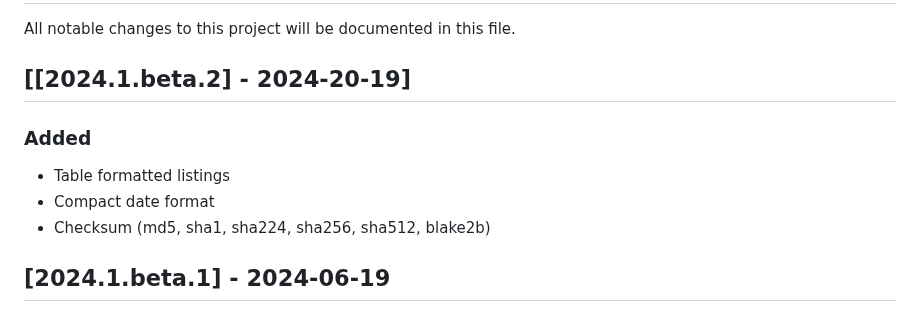
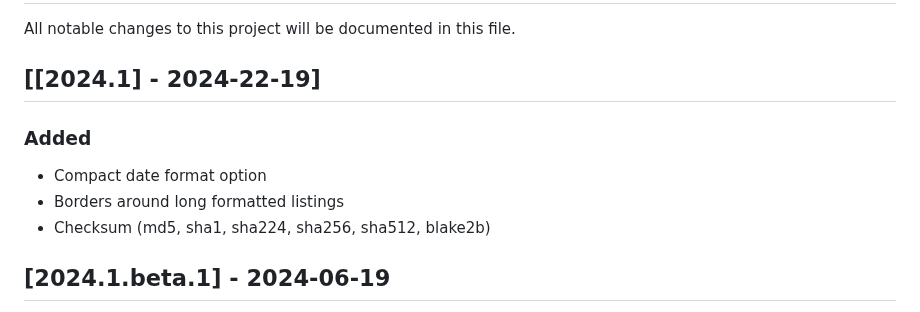
Before and after one commit to mike-ward/lsv, a Markdown page: CHANGELOG.md, the part around the change. Drawn GitHub-style.

```diff
--- a/CHANGELOG.md
+++ b/CHANGELOG.md
@@ -2,11 +2,11 @@
 
 All notable changes to this project will be documented in this file.
 
-## [[2024.1.beta.2] - 2024-20-19]
+## [[2024.1] - 2024-22-19]
 
 ### Added
-- Table formatted listings
-- Compact date format
+- Compact date format option
+- Borders around long formatted listings
 - Checksum (md5, sha1, sha224, sha256, sha512, blake2b)
 
 ## [2024.1.beta.1] - 2024-06-19
```
Also changed, not shown: README.md (+4 -6 lines), screenshot2.png, 5 other files.
